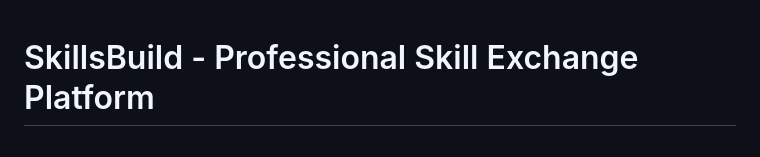
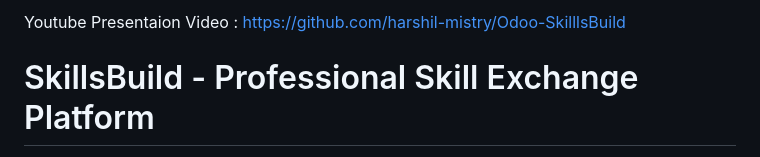
Before and after one commit to harshil-mistry/Odoo-SkilllsBuild, a Markdown page: README.md, the part around the change. Rendered like a GitHub page.

```diff
--- a/README.md
+++ b/README.md
@@ -1,3 +1,5 @@
+Youtube Presentaion Video : https://github.com/harshil-mistry/Odoo-SkilllsBuild
+
 # SkillsBuild - Professional Skill Exchange Platform
 
 A modern web application built with Flask, MySQL, and Tailwind CSS that enables users to exchange skills with each other. Users can offer their expertise and find others who can teach them new skills through a collaborative learning platform.
```
